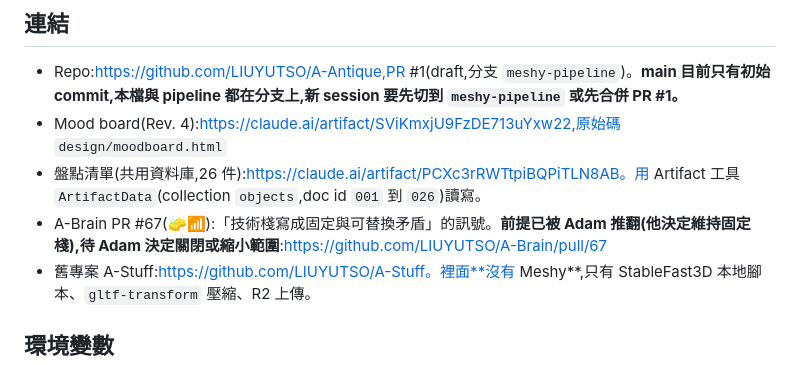
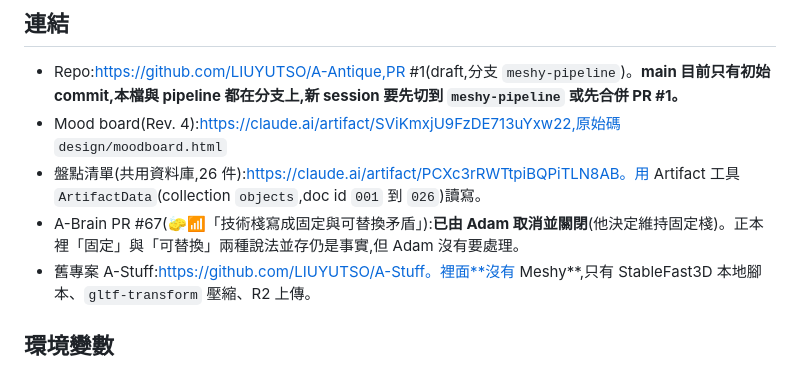
Before and after one commit to LIUYUTSO/A-Antique, a Markdown page: HANDOFF.md, the part around the change. GitHub-like rendering.

Commit message:
HANDOFF: A-Brain PR #67 was cancelled by Adam
Co-Authored-By: Claude Sonnet 5.5 <noreply@anthropic.com>
Claude-Session: https://claude.ai/code/session_014dvKkjMQKq4Nv4oK9JrHd3

```diff
--- a/HANDOFF.md
+++ b/HANDOFF.md
@@ -27,7 +27,7 @@ Edmonton + Toronto 挖到的 26 件舊物,做成「像展示架」的網頁。La
 - Repo:https://github.com/LIUYUTSO/A-Antique,PR #1(draft,分支 `meshy-pipeline`)。**main 目前只有初始 commit,本檔與 pipeline 都在分支上,新 session 要先切到 `meshy-pipeline` 或先合併 PR #1。**
 - Mood board(Rev. 4):https://claude.ai/artifact/SViKmxjU9FzDE713uYxw22,原始碼 `design/moodboard.html`
 - 盤點清單(共用資料庫,26 件):https://claude.ai/artifact/PCXc3rRWTtpiBQPiTLN8AB。用 Artifact 工具 `ArtifactData`(collection `objects`,doc id `001` 到 `026`)讀寫。
-- A-Brain PR #67(🧽📶):「技術棧寫成固定與可替換矛盾」的訊號。**前提已被 Adam 推翻(他決定維持固定棧),待 Adam 決定關閉或縮小範圍**:https://github.com/LIUYUTSO/A-Brain/pull/67
+- A-Brain PR #67(🧽📶「技術棧寫成固定與可替換矛盾」):**已由 Adam 取消並關閉**(他決定維持固定棧)。正本裡「固定」與「可替換」兩種說法並存仍是事實,但 Adam 沒有要處理。
 - 舊專案 A-Stuff:https://github.com/LIUYUTSO/A-Stuff。裡面**沒有 Meshy**,只有 StableFast3D 本地腳本、`gltf-transform` 壓縮、R2 上傳。
 
 ## 環境變數
```
